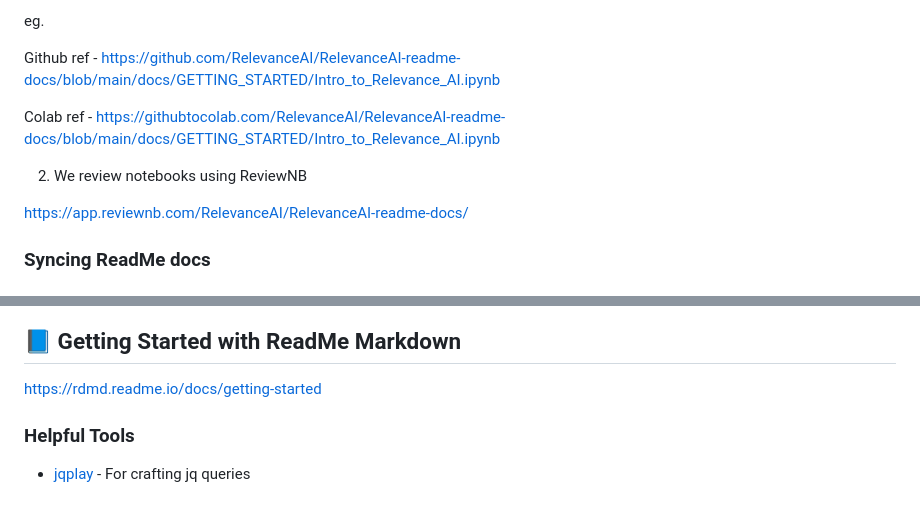
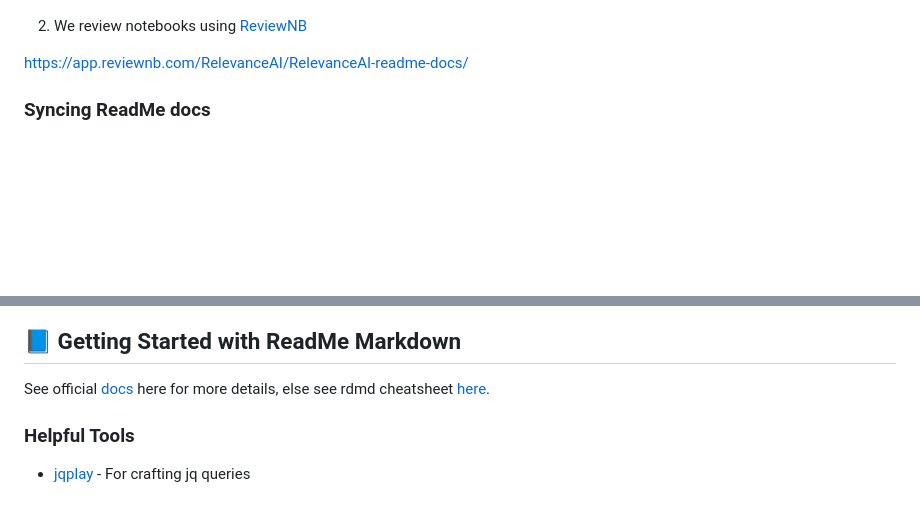
Before and after one commit to RelevanceAI/RelevanceAI-readme-docs, a Markdown page: README.md, 2 parts joined by grey strips. Drawn GitHub-style; blank space fills up the shorter version.

Commit message:
Adding rdmd cheatsheet

```diff
--- a/README.md
+++ b/README.md
@@ -71,11 +71,6 @@ Replace link to Google Colab from 'https://github.com/<path_to_notebook>' to 'ht
 
-eg.
 
-Github ref - https://github.com/RelevanceAI/RelevanceAI-readme-docs/blob/main/docs/GETTING_STARTED/Intro_to_Relevance_AI.ipynb
-
-Colab ref - https://githubtocolab.com/RelevanceAI/RelevanceAI-readme-docs/blob/main/docs/GETTING_STARTED/Intro_to_Relevance_AI.ipynb
-
-2. We review notebooks using ReviewNB
+2. We review notebooks using [ReviewNB](https://app.reviewnb.com/RelevanceAI/RelevanceAI-readme-docs/)
 
 https://app.reviewnb.com/RelevanceAI/RelevanceAI-readme-docs/
 
@@ -145,9 +140,7 @@ For now, you can only update page slugs in manually in the respective page.
 
 ## 📘 Getting Started with ReadMe Markdown
 
-https://rdmd.readme.io/docs/getting-started
-
-
+See official [docs](https://rdmd.readme.io/docs/getting-started) here for more details, else see rdmd cheatsheet [here](./rdmd.md).
 
 
 
```
Also changed, not shown: other parts of README.md (+1 -1 lines), docs/GETTING_STARTED/Relevance_AI.md (+2 -0 lines), examples/quickstart_block_format.md (added, +171 -0 lines), rdmd.md (added, +76 -0 lines), assets/readme_callouts.png (added), assets/readme_callouts_render.png (added), assets/readme_tabbed_code_block.png (added), assets/readme_tabbed_code_block_render.png (added), 6 other files.
